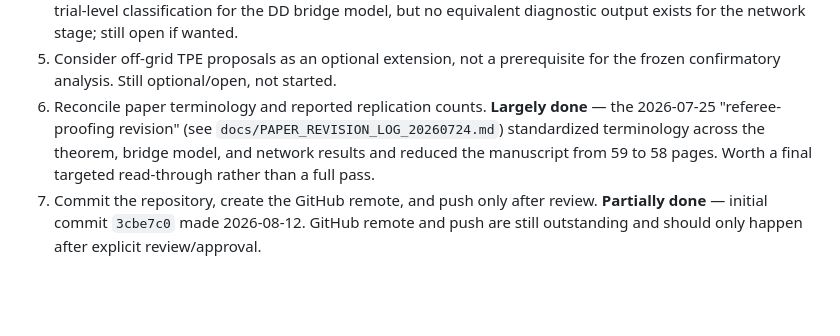
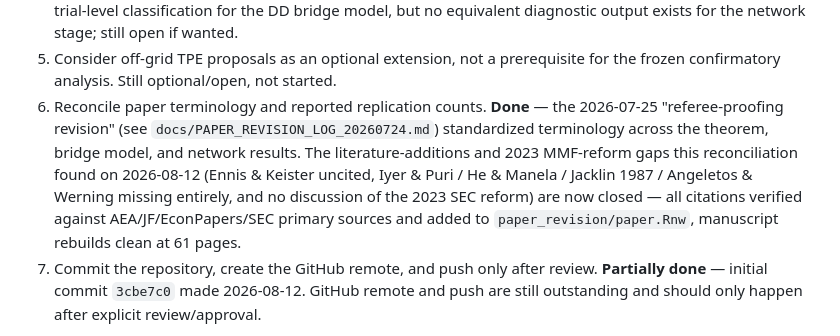
Before and after one commit to jsschuler/BankRunsFinal, a Markdown page: docs/HANDOFF.md, the part around the change. Rendered like a GitHub page; blank space fills up the shorter version.

Commit message:
Mark literature/MMF-reform gap as closed in HANDOFF.md
Follow-up to 88ea3f2: reflect that the two gaps found during the
2026-08-12 reconciliation are now resolved.

Co-Authored-By: Claude Sonnet 5 <noreply@anthropic.com>

```diff
--- a/docs/HANDOFF.md
+++ b/docs/HANDOFF.md
@@ -533,12 +533,16 @@ Reconciled 2026-08-12 against actual run-directory and repository state:
 5. Consider off-grid TPE proposals as an optional extension, not a
    prerequisite for the frozen confirmatory analysis. Still optional/open,
    not started.
-6. Reconcile paper terminology and reported replication counts. **Largely
-   done** — the 2026-07-25 "referee-proofing revision" (see
+6. Reconcile paper terminology and reported replication counts. **Done** —
+   the 2026-07-25 "referee-proofing revision" (see
    `docs/PAPER_REVISION_LOG_20260724.md`) standardized terminology across the
-   theorem, bridge model, and network results and reduced the manuscript from
-   59 to 58 pages. Worth a final targeted read-through rather than a full
-   pass.
+   theorem, bridge model, and network results. The literature-additions and
+   2023 MMF-reform gaps this reconciliation found on 2026-08-12 (Ennis &
+   Keister uncited, Iyer & Puri / He & Manela / Jacklin 1987 / Angeletos &
+   Werning missing entirely, and no discussion of the 2023 SEC reform) are
+   now closed — all citations verified against AEA/JF/EconPapers/SEC primary
+   sources and added to `paper_revision/paper.Rnw`, manuscript rebuilds clean
+   at 61 pages.
 7. Commit the repository, create the GitHub remote, and push only after
    review. **Partially done** — initial commit `3cbe7c0` made 2026-08-12.
    GitHub remote and push are still outstanding and should only happen after
```
